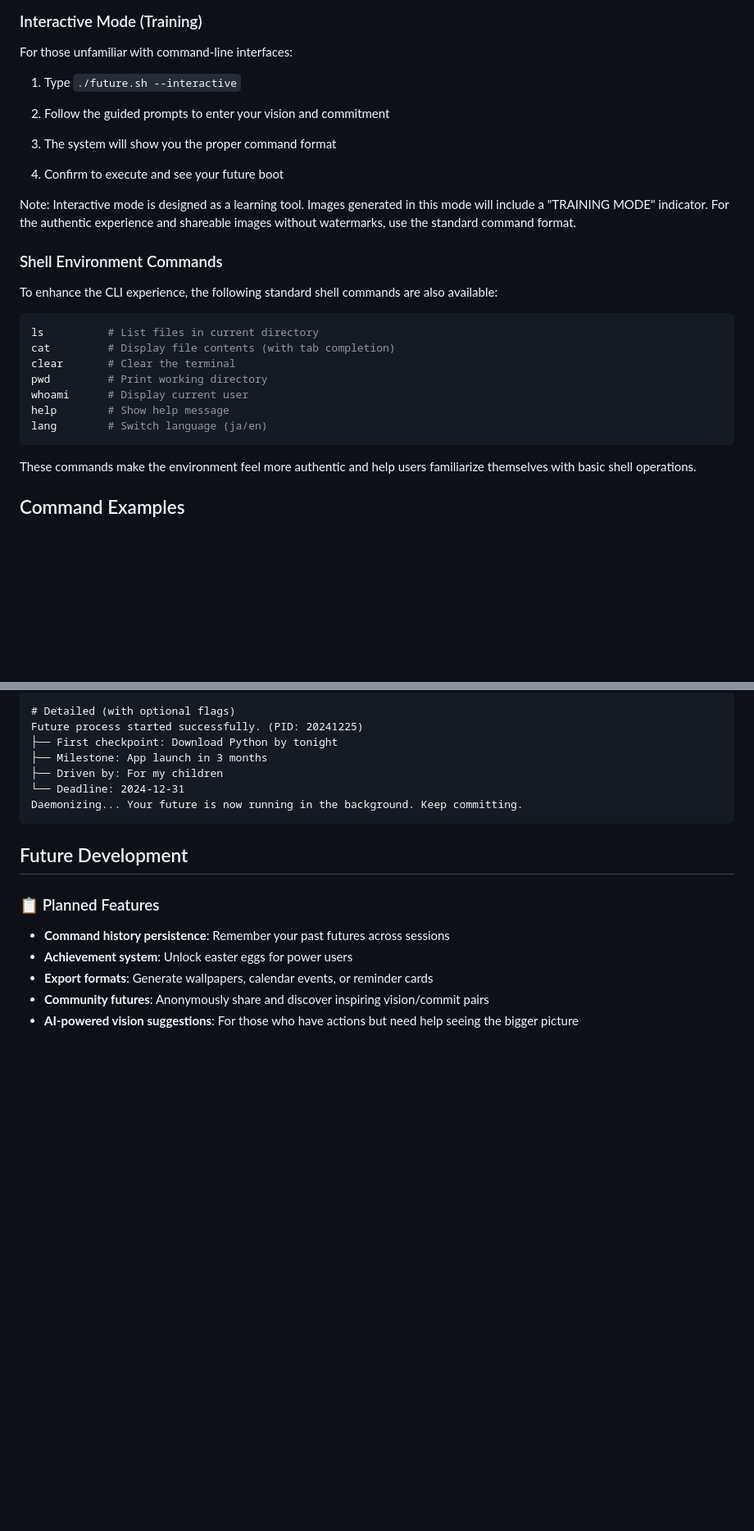
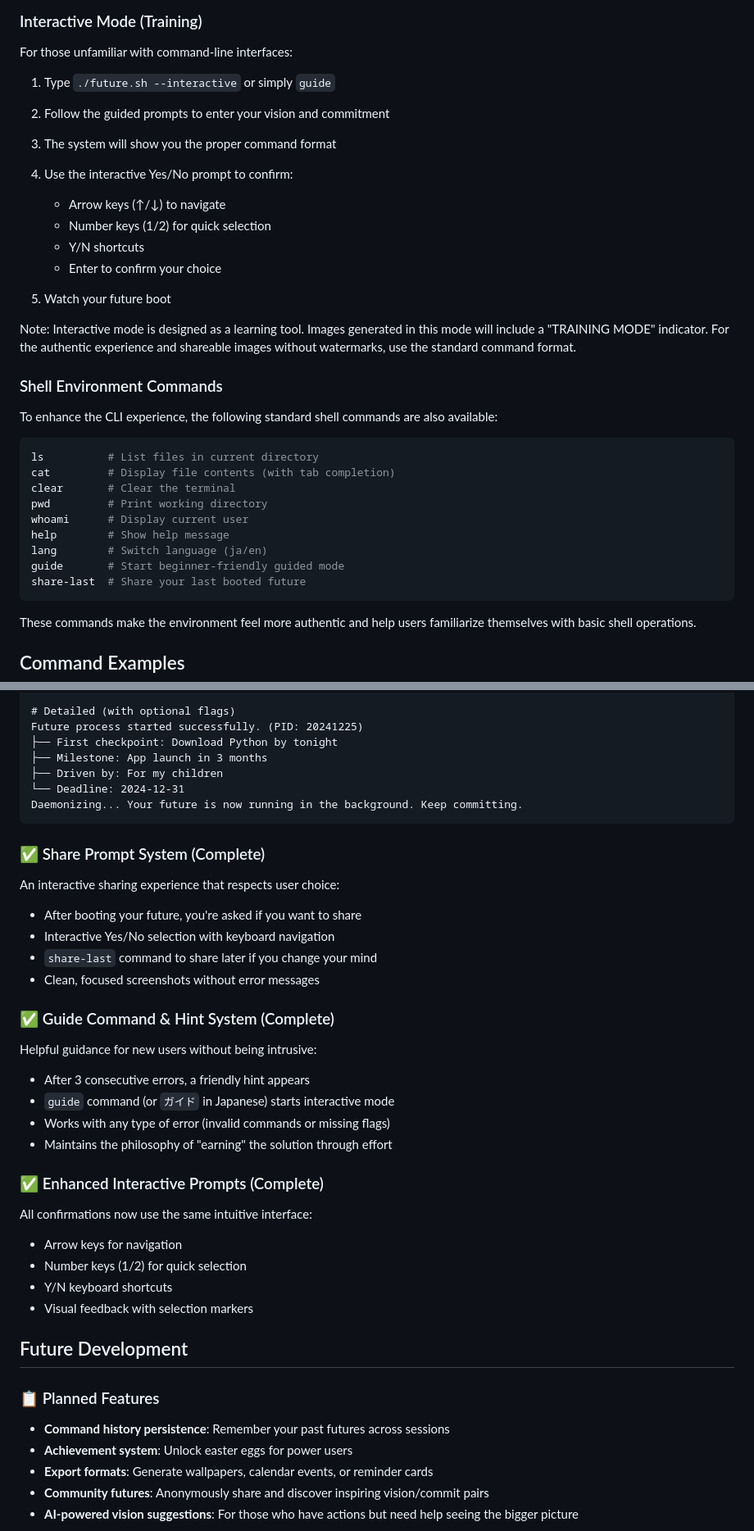
Before and after one commit to kanekop/future-cli, a Markdown page: README.md, 2 parts joined by grey strips. Shown: that part at 82% size. GitHub-like rendering; blank space fills up the shorter version.

````diff
--- a/README.md
+++ b/README.md
@@ -111,13 +127,19 @@ This project is a single, self-contained `index.html` file, but it's packed with
 
 For those unfamiliar with command-line interfaces:
 
-1. Type `./future.sh --interactive`
+1. Type `./future.sh --interactive` or simply `guide`
 
 2. Follow the guided prompts to enter your vision and commitment
 
 3. The system will show you the proper command format
 
-4. Confirm to execute and see your future boot
+4. Use the interactive Yes/No prompt to confirm:
+   - Arrow keys (↑/↓) to navigate
+   - Number keys (1/2) for quick selection
+   - Y/N shortcuts
+   - Enter to confirm your choice
+
+5. Watch your future boot
 
 Note: Interactive mode is designed as a learning tool. Images generated in this mode will include a "TRAINING MODE" indicator. For the authentic experience and shareable images without watermarks, use the standard command format.
 
@@ -133,6 +155,8 @@ pwd         # Print working directory
 whoami      # Display current user
 help        # Show help message
 lang        # Switch language (ja/en)
+guide       # Start beginner-friendly guided mode
+share-last  # Share your last booted future
 ```
 
 These commands make the environment feel more authentic and help users familiarize themselves with basic shell operations.
@@ -265,6 +292,27 @@ Future process started successfully. (PID: 20241225)
 Daemonizing... Your future is now running in the background. Keep committing.
 ```
 
+### ✅ Share Prompt System (Complete)
+An interactive sharing experience that respects user choice:
+- After booting your future, you're asked if you want to share
+- Interactive Yes/No selection with keyboard navigation
+- `share-last` command to share later if you change your mind
+- Clean, focused screenshots without error messages
+
+### ✅ Guide Command & Hint System (Complete)
+Helpful guidance for new users without being intrusive:
+- After 3 consecutive errors, a friendly hint appears
+- `guide` command (or `ガイド` in Japanese) starts interactive mode
+- Works with any type of error (invalid commands or missing flags)
+- Maintains the philosophy of "earning" the solution through effort
+
+### ✅ Enhanced Interactive Prompts (Complete)
+All confirmations now use the same intuitive interface:
+- Arrow keys for navigation
+- Number keys (1/2) for quick selection
+- Y/N keyboard shortcuts
+- Visual feedback with selection markers
+
 ## Future Development
 
 ### 📋 Planned Features
````
Also changed, not shown: other parts of README.md (+30 -11 lines).
